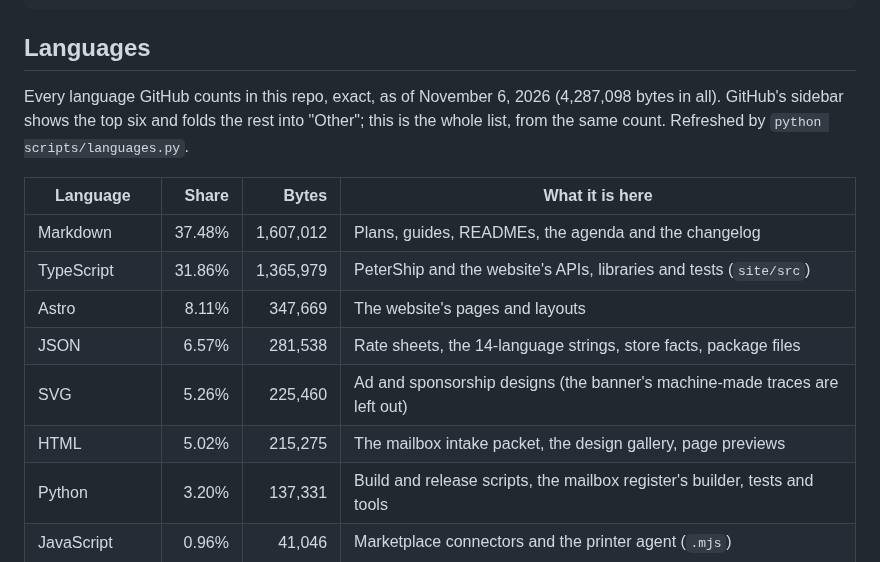
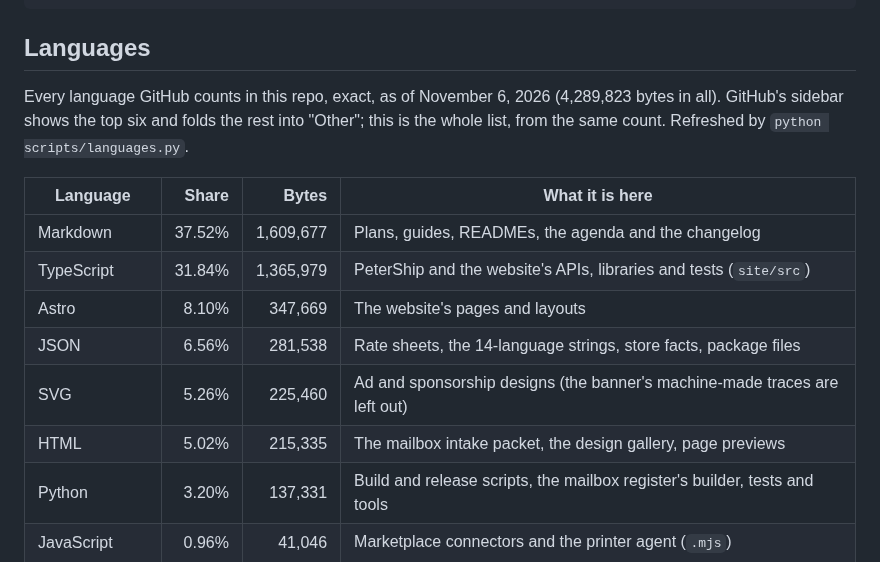
Before and after one commit to wbp318/goin-postal-forsythe, a Markdown page: README.md, the part around the change. Rendered like a GitHub page.

Commit message:
CHANGELOG.md and languages: v1.89.2
Co-Authored-By: Claude Opus 5.5 <noreply@anthropic.com>

```diff
--- a/README.md
+++ b/README.md
@@ -1073,16 +1073,16 @@ python scripts/export_designs.py
 ## Languages
 
 <!-- languages:start -->
-Every language GitHub counts in this repo, exact, as of November 6, 2026 (4,287,098 bytes in all). GitHub's sidebar shows the top six and folds the rest into "Other"; this is the whole list, from the same count. Refreshed by `python scripts/languages.py`.
+Every language GitHub counts in this repo, exact, as of November 6, 2026 (4,289,823 bytes in all). GitHub's sidebar shows the top six and folds the rest into "Other"; this is the whole list, from the same count. Refreshed by `python scripts/languages.py`.
 
 | Language | Share | Bytes | What it is here |
 | --- | ---: | ---: | --- |
-| Markdown | 37.48% | 1,607,012 | Plans, guides, READMEs, the agenda and the changelog |
-| TypeScript | 31.86% | 1,365,979 | PeterShip and the website's APIs, libraries and tests (`site/src`) |
-| Astro | 8.11% | 347,669 | The website's pages and layouts |
-| JSON | 6.57% | 281,538 | Rate sheets, the 14-language strings, store facts, package files |
+| Markdown | 37.52% | 1,609,677 | Plans, guides, READMEs, the agenda and the changelog |
+| TypeScript | 31.84% | 1,365,979 | PeterShip and the website's APIs, libraries and tests (`site/src`) |
+| Astro | 8.10% | 347,669 | The website's pages and layouts |
+| JSON | 6.56% | 281,538 | Rate sheets, the 14-language strings, store facts, package files |
 | SVG | 5.26% | 225,460 | Ad and sponsorship designs (the banner's machine-made traces are left out) |
-| HTML | 5.02% | 215,275 | The mailbox intake packet, the design gallery, page previews |
+| HTML | 5.02% | 215,335 | The mailbox intake packet, the design gallery, page previews |
 | Python | 3.20% | 137,331 | Build and release scripts, the mailbox register's builder, tests and tools |
 | JavaScript | 0.96% | 41,046 | Marketplace connectors and the printer agent (`.mjs`) |
 | CSS | 0.70% | 29,890 | The website's styles |
```
Also changed, not shown: CHANGELOG.md (+8 -0 lines).
